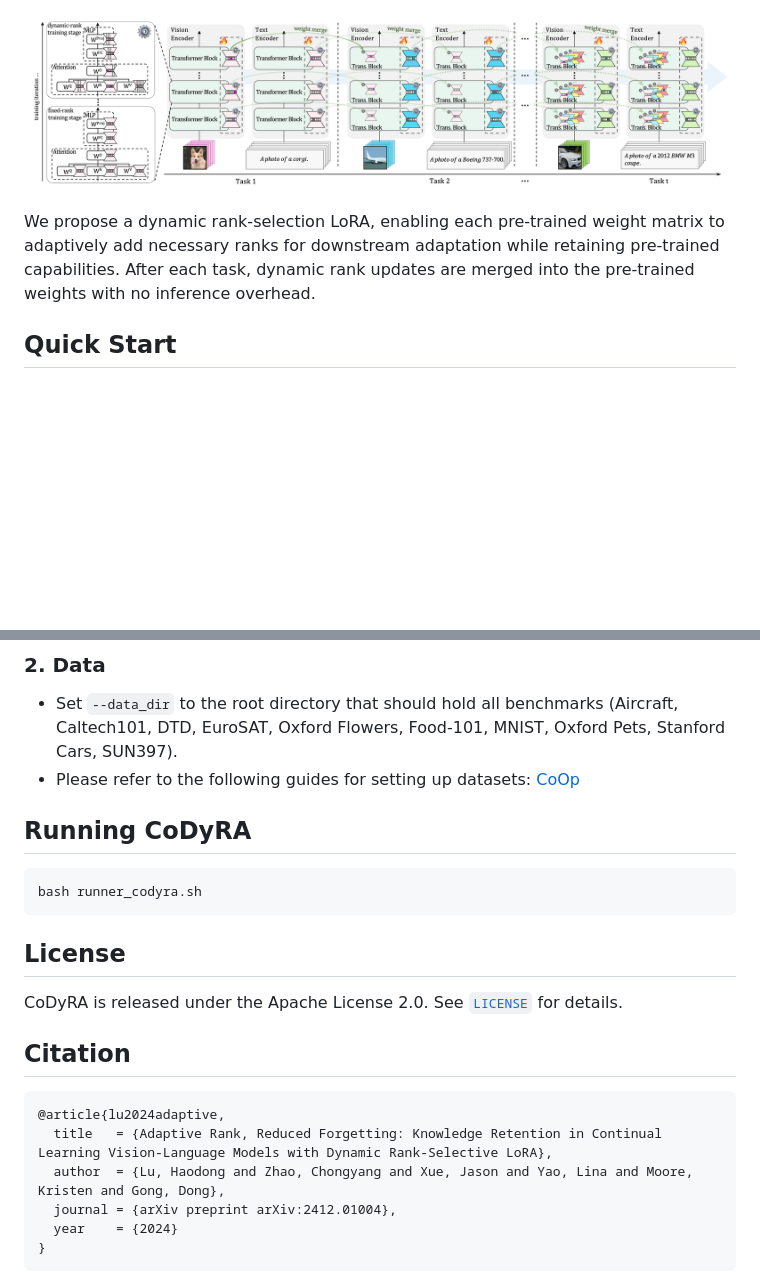
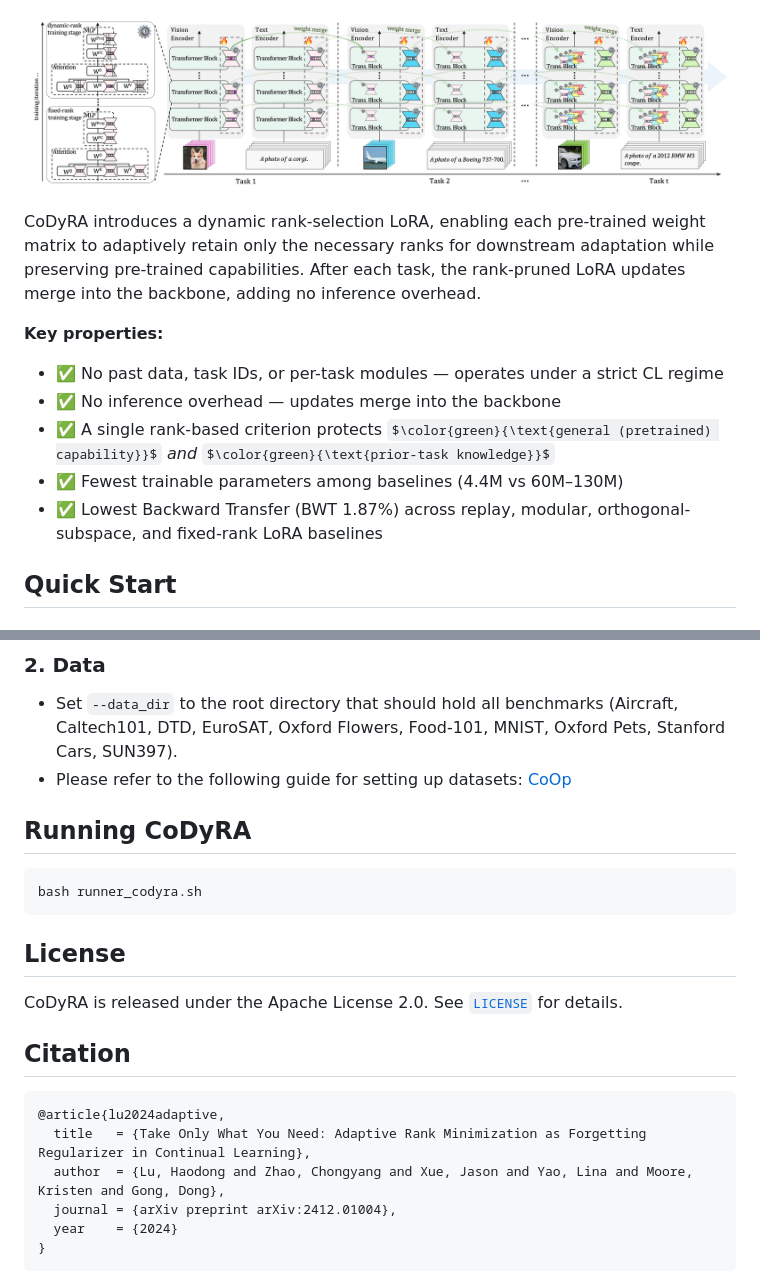
Before and after one commit to Artificer-AI-Lab/CoDyRA, a Markdown page: README.md, 2 parts joined by grey strips. GitHub-like rendering; some formulas as TeX source; blank space fills up the shorter version.

````diff
--- a/README.md
+++ b/README.md
@@ -25,7 +32,14 @@ Motivated by this, we propose Continual Dynamic Rank-Selective LoRA (CoDyRA), wh
 
 ![CoDyRA overview diagram](figs/overview.png)
 
-We propose a dynamic rank-selection LoRA, enabling each pre-trained weight matrix to adaptively add necessary ranks for downstream adaptation while retaining pre-trained capabilities. After each task, dynamic rank updates are merged into the pre-trained weights with no inference overhead.
+CoDyRA introduces a dynamic rank-selection LoRA, enabling each pre-trained weight matrix to adaptively retain only the necessary ranks for downstream adaptation while preserving pre-trained capabilities. After each task, the rank-pruned LoRA updates merge into the backbone, adding no inference overhead.
+
+**Key properties:**
+- ✅ No past data, task IDs, or per-task modules — operates under a strict CL regime
+- ✅ No inference overhead — updates merge into the backbone
+- ✅ A single rank-based criterion protects $\color{green}{\text{general (pretrained) capability}}$ *and* $\color{green}{\text{prior-task knowledge}}$
+- ✅ Fewest trainable parameters among baselines (4.4M vs 60M–130M)
+- ✅ Lowest Backward Transfer (BWT 1.87%) across replay, modular, orthogonal-subspace, and fixed-rank LoRA baselines
 
 ## Quick Start
 
@@ -41,13 +55,12 @@ pip install -r requirements.txt
 
 ### 2. Data
 - Set `--data_dir` to the root directory that should hold all benchmarks (Aircraft, Caltech101, DTD, EuroSAT, Oxford Flowers, Food-101, MNIST, Oxford Pets, Stanford Cars, SUN397).
-- Please refer to the following guides for setting up datasets:
-[CoOp](https://github.com/KaiyangZhou/CoOp/blob/main/DATASETS.md)
+- Please refer to the following guide for setting up datasets: [CoOp](https://github.com/KaiyangZhou/CoOp/blob/main/DATASETS.md)
 
 
 ## Running CoDyRA
 
-```
+```bash
 bash runner_codyra.sh
 ```
 
@@ -58,7 +71,7 @@ CoDyRA is released under the Apache License 2.0. See [`LICENSE`](LICENSE) for de
 
 ```bibtex
 @article{lu2024adaptive,
-  title   = {Adaptive Rank, Reduced Forgetting: Knowledge Retention in Continual Learning Vision-Language Models with Dynamic Rank-Selective LoRA},
+  title   = {Take Only What You Need: Adaptive Rank Minimization as Forgetting Regularizer in Continual Learning},
   author  = {Lu, Haodong and Zhao, Chongyang and Xue, Jason and Yao, Lina and Moore, Kristen and Gong, Dong},
   journal = {arXiv preprint arXiv:2412.01004},
   year    = {2024}
````
Also changed, not shown: other parts of README.md (+15 -8 lines).
